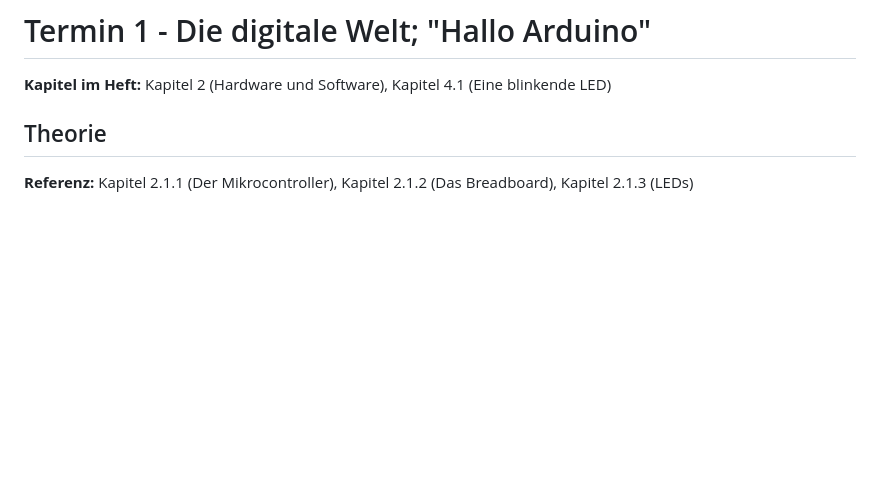
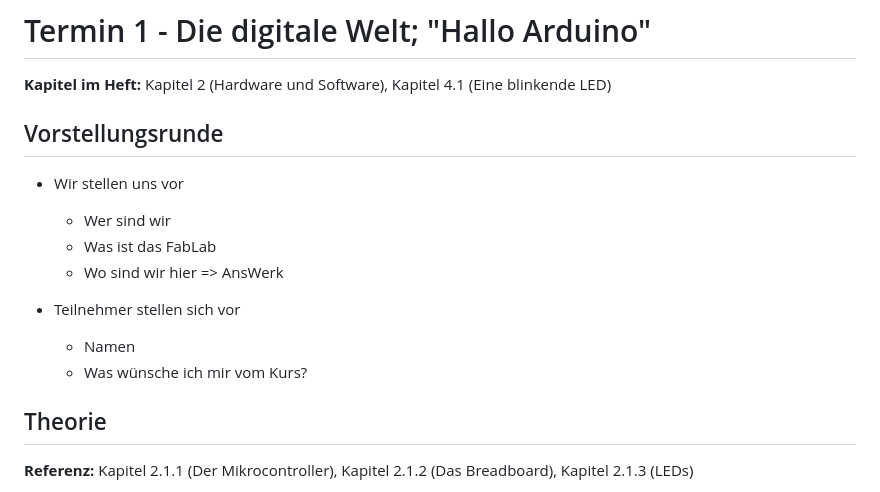
Before and after one commit to FabLab-Ansbach/arduino-anfaenger, a Markdown page: Termin_1/README.md, the part around the change. Drawn GitHub-style; blank space fills up the shorter version.

Commit message:
Added introduction as first action on day 1

```diff
--- a/Termin_1/README.md
+++ b/Termin_1/README.md
@@ -1,6 +1,17 @@
 # Termin 1 - Die digitale Welt; "Hallo Arduino"
 
 **Kapitel im Heft:** Kapitel 2 (Hardware und Software), Kapitel 4.1 (Eine blinkende LED)
+
+## Vorstellungsrunde
+
+- Wir stellen uns vor
+  - Wer sind wir
+  - Was ist das FabLab
+  - Wo sind wir hier => AnsWerk
+
+- Teilnehmer stellen sich vor
+  - Namen
+  - Was wünsche ich mir vom Kurs?
 
 ## Theorie
 
```
